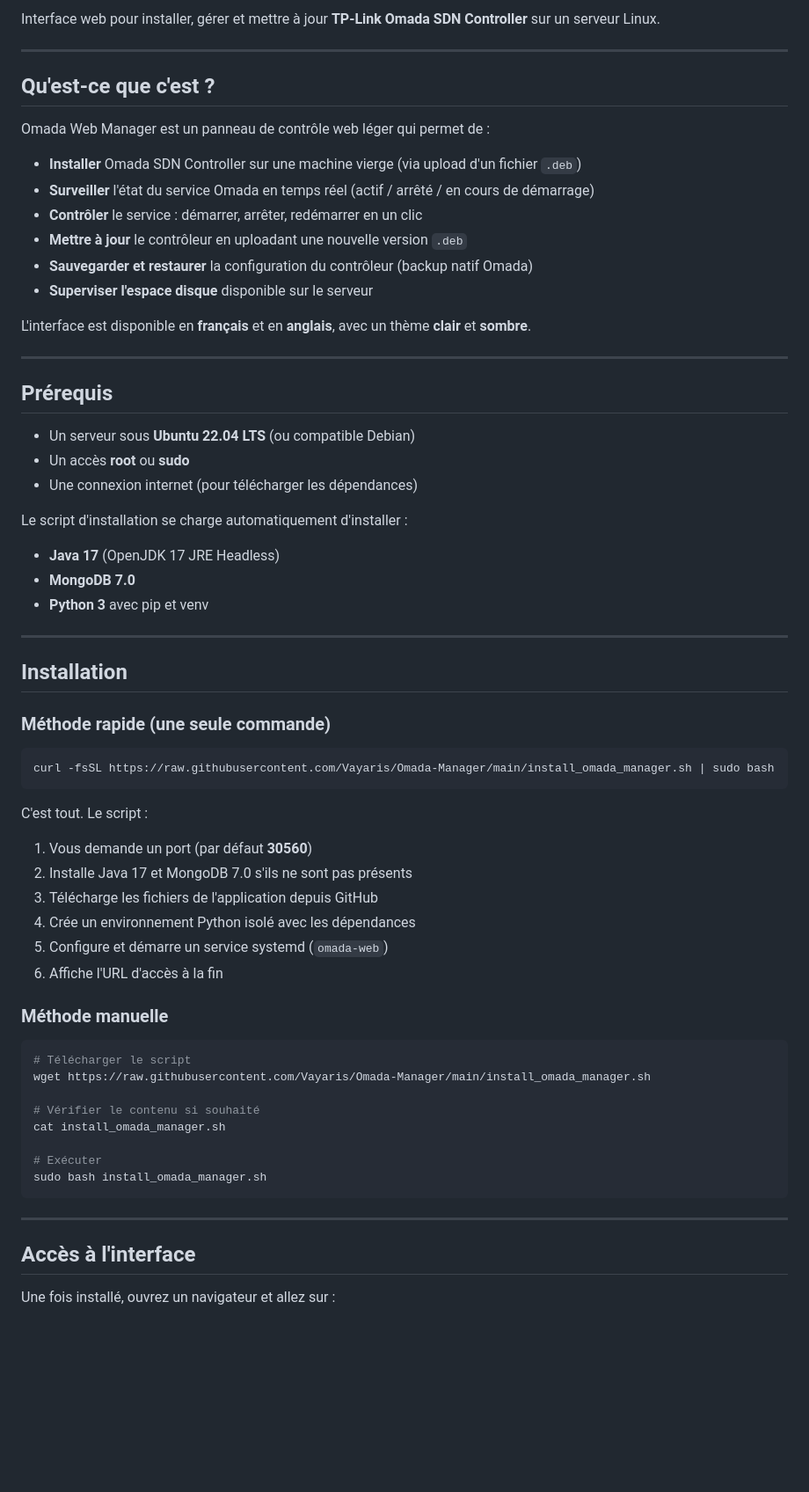
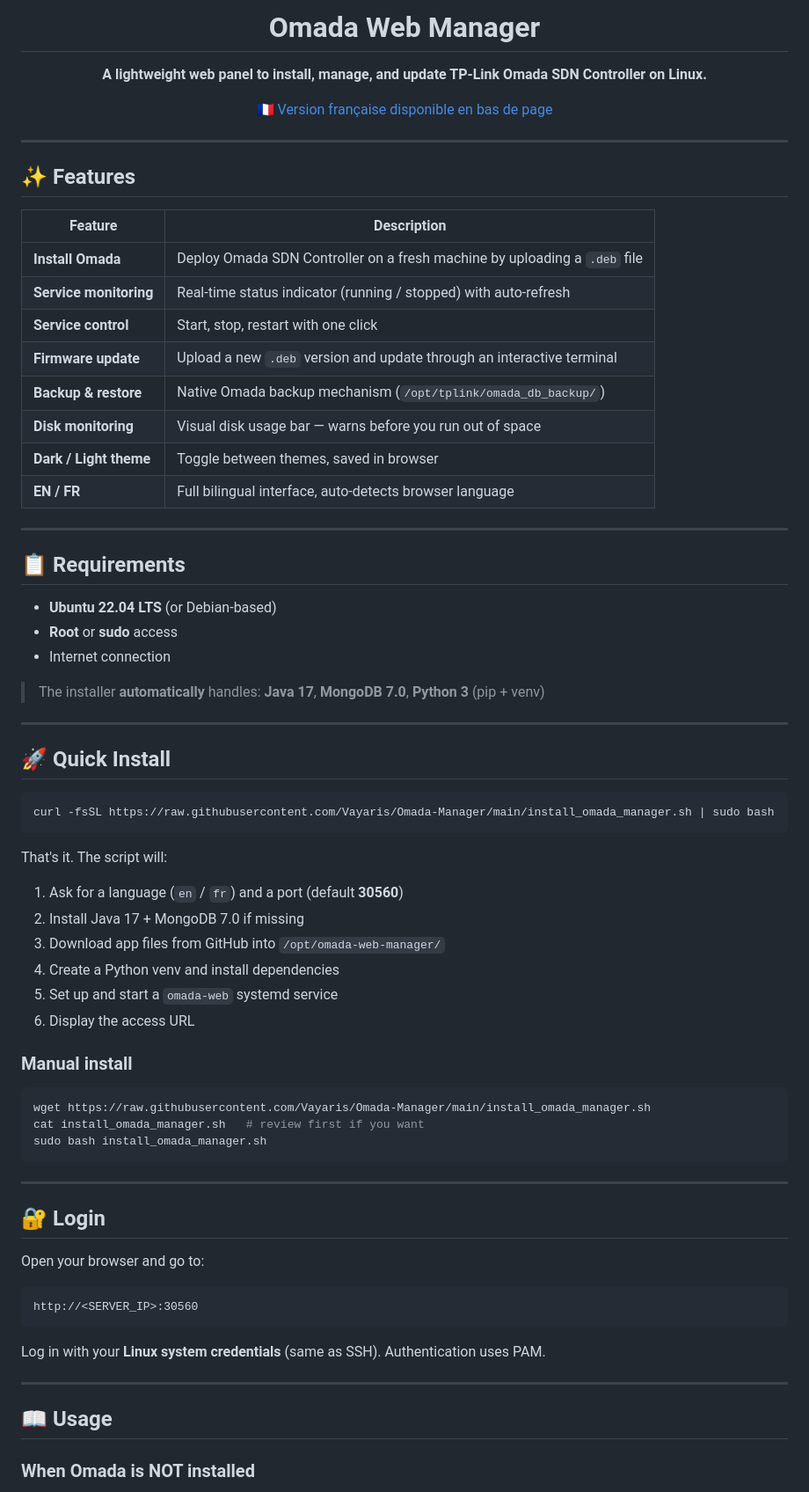
Before and after one commit to Vayaris/Omada-Manager, a Markdown page: README.md, the part around one of its changes. Shown at 88% size. GitHub-like rendering; blank space fills up the shorter version.

````diff
--- a/README.md
+++ b/README.md
@@ -2,67 +7,79 @@
 
-Interface web pour installer, gérer et mettre à jour **TP-Link Omada SDN Controller** sur un serveur Linux.
+<h1 align="center">Omada Web Manager</h1>
+
+<p align="center">
+  <strong>A lightweight web panel to install, manage, and update TP-Link Omada SDN Controller on Linux.</strong>
+</p>
+
+<p align="center">
+  <a href="#-version-française">🇫🇷 Version française disponible en bas de page</a>
+</p>
 
 ---
 
-## Qu'est-ce que c'est ?
+## ✨ Features
 
-Omada Web Manager est un panneau de contrôle web léger qui permet de :
-
-- **Installer** Omada SDN Controller sur une machine vierge (via upload d'un fichier `.deb`)
-- **Surveiller** l'état du service Omada en temps réel (actif / arrêté / en cours de démarrage)
-- **Contrôler** le service : démarrer, arrêter, redémarrer en un clic
-- **Mettre à jour** le contrôleur en uploadant une nouvelle version `.deb`
-- **Sauvegarder et restaurer** la configuration du contrôleur (backup natif Omada)
-- **Superviser l'espace disque** disponible sur le serveur
-
-L'interface est disponible en **français** et en **anglais**, avec un thème **clair** et **sombre**.
+| Feature | Description |
+|---------|-------------|
+| **Install Omada** | Deploy Omada SDN Controller on a fresh machine by uploading a `.deb` file |
+| **Service monitoring** | Real-time status indicator (running / stopped) with auto-refresh |
+| **Service control** | Start, stop, restart with one click |
+| **Firmware update** | Upload a new `.deb` version and update through an interactive terminal |
+| **Backup & restore** | Native Omada backup mechanism (`/opt/tplink/omada_db_backup/`) |
+| **Disk monitoring** | Visual disk usage bar — warns before you run out of space |
+| **Dark / Light theme** | Toggle between themes, saved in browser |
+| **EN / FR** | Full bilingual interface, auto-detects browser language |
 
 ---
 
-## Prérequis
+## 📋 Requirements
 
-- Un serveur sous **Ubuntu 22.04 LTS** (ou compatible Debian)
-- Un accès **root** ou **sudo**
-- Une connexion internet (pour télécharger les dépendances)
+- **Ubuntu 22.04 LTS** (or Debian-based)
+- **Root** or **sudo** access
+- Internet connection
 
-Le script d'installation se charge automatiquement d'installer :
-- **Java 17** (OpenJDK 17 JRE Headless)
-- **MongoDB 7.0**
-- **Python 3** avec pip et venv
+> The installer **automatically** handles: **Java 17**, **MongoDB 7.0**, **Python 3** (pip + venv)
 
 ---
 
-## Installation
-
-### Méthode rapide (une seule commande)
+## 🚀 Quick Install
 
 ```bash
 curl -fsSL https://raw.githubusercontent.com/Vayaris/Omada-Manager/main/install_omada_manager.sh | sudo bash
 ```
 
-C'est tout. Le script :
-1. Vous demande un port (par défaut **30560**)
-2. Installe Java 17 et MongoDB 7.0 s'ils ne sont pas présents
-3. Télécharge les fichiers de l'application depuis GitHub
-4. Crée un environnement Python isolé avec les dépendances
-5. Configure et démarre un service systemd (`omada-web`)
-6. Affiche l'URL d'accès à la fin
+That's it. The script will:
 
-### Méthode manuelle
+1. Ask for a language (`en` / `fr`) and a port (default **30560**)
+2. Install Java 17 + MongoDB 7.0 if missing
+3. Download app files from GitHub into `/opt/omada-web-manager/`
+4. Create a Python venv and install dependencies
+5. Set up and start a `omada-web` systemd service
+6. Display the access URL
+
+### Manual install
 
 ```bash
-# Télécharger le script
 wget https://raw.githubusercontent.com/Vayaris/Omada-Manager/main/install_omada_manager.sh
-
-# Vérifier le contenu si souhaité
-cat install_omada_manager.sh
-
-# Exécuter
+cat install_omada_manager.sh   # review first if you want
 sudo bash install_omada_manager.sh
 ```
 
 ---
 
-## Accès à l'interface
+## 🔐 Login
 
-Une fois installé, ouvrez un navigateur et allez sur :
+Open your browser and go to:
+
+```
+http://<SERVER_IP>:30560
+```
+
+Log in with your **Linux system credentials** (same as SSH). Authentication uses PAM.
+
+---
+
+## 📖 Usage
+
+### When Omada is NOT installed
+
````
Also changed, not shown: other parts of README.md (+254 -115 lines).
